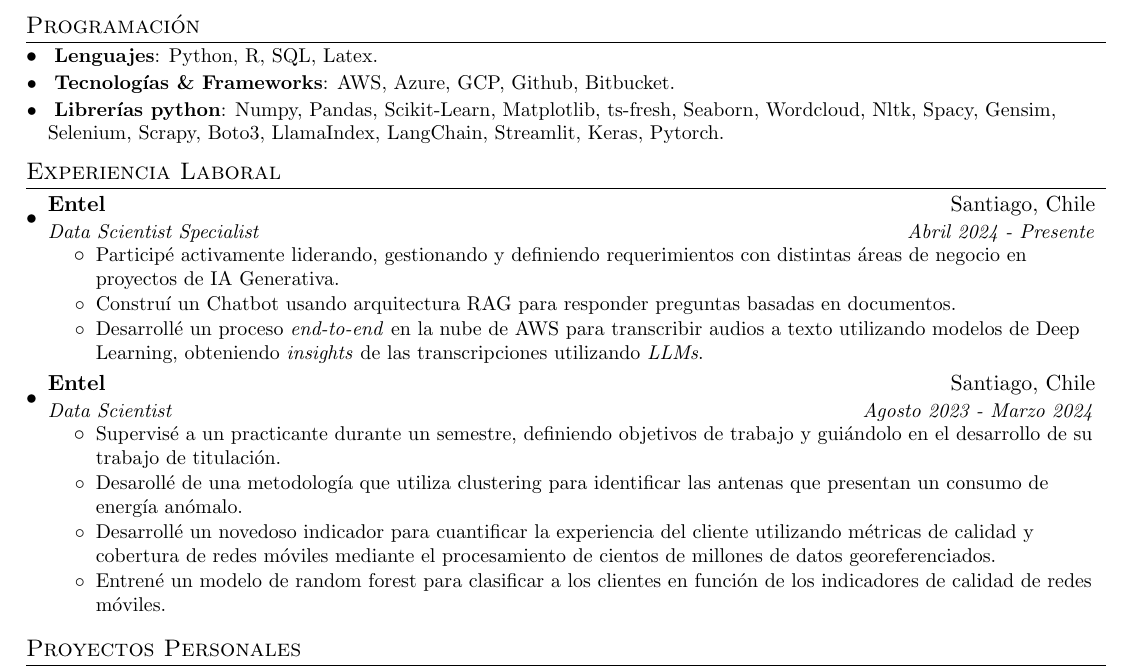
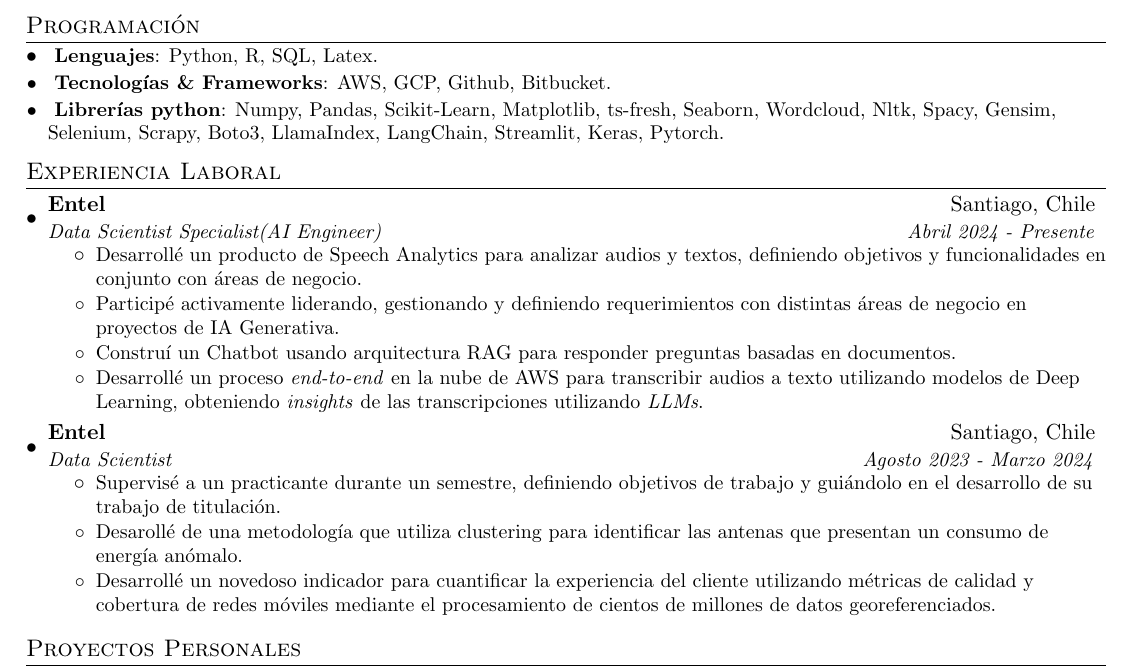
Before and after one commit to patriciodunstan/patriciodunstan, a LaTeX CV (CV_Sebastian_Urbina_es.tex): part of the page, cut so that both start at the same text. Compiled offline with pdfLaTeX.

Commit message:
add new experience.

```diff
--- a/CV_Sebastian_Urbina_es.tex
+++ b/CV_Sebastian_Urbina_es.tex
@@ -102,7 +102,7 @@
     \textbf{Lenguajes}{: Python, R, SQL, Latex.}
      }
  \resumeSubItem{}{
-    \textbf{Tecnologías \& Frameworks}{: AWS, Azure, GCP, Github, Bitbucket.}
+    \textbf{Tecnologías \& Frameworks}{: AWS, GCP, Github, Bitbucket.}
     }
   \resumeSubItem{}{
     \textbf{Librerías python}{: Numpy, Pandas, Scikit-Learn, Matplotlib, ts-fresh, Seaborn, Wordcloud, Nltk, Spacy, Gensim, Selenium, Scrapy, Boto3, LlamaIndex, LangChain, Streamlit, Keras, Pytorch.}
@@ -115,14 +115,16 @@
 
     \resumeSubheading
       {Entel}{Santiago, Chile}
-      {Data Scientist Specialist}{Abril 2024 - Presente}
+      {Data Scientist Specialist(AI Engineer)}{Abril 2024 - Presente}
       \resumeItemListStart
       \resumeItem{}
+      {Desarrollé un producto de Speech Analytics para analizar audios y textos, definiendo objetivos y funcionalidades en conjunto con áreas de negocio.}
+      \resumeItem{}
         {Participé activamente liderando, gestionando y definiendo requerimientos con distintas áreas de negocio en proyectos de IA Generativa.}
-        \resumeItem{}
-          {Construí un Chatbot usando arquitectura RAG para responder preguntas basadas en documentos.}
-        \resumeItem{}
-          {Desarrollé un proceso \textit{end-to-end} en la nube de AWS para transcribir audios a texto utilizando modelos de Deep Learning, obteniendo \textit{insights} de las transcripciones utilizando \textit{LLMs}.}
+      \resumeItem{}
+        {Construí un Chatbot usando arquitectura RAG para responder preguntas basadas en documentos.}
+      \resumeItem{}
+        {Desarrollé un proceso \textit{end-to-end} en la nube de AWS para transcribir audios a texto utilizando modelos de Deep Learning, obteniendo \textit{insights} de las transcripciones utilizando \textit{LLMs}.}
       \resumeItemListEnd
 
     \resumeSubheading
@@ -135,8 +137,6 @@
           {Desarollé de una metodología que utiliza clustering para identificar las antenas que presentan un consumo de energía anómalo.}
         \resumeItem{}
           {Desarrollé un novedoso indicador para cuantificar la experiencia del cliente utilizando métricas de calidad y cobertura de redes móviles mediante el procesamiento de cientos de millones de datos georeferenciados.}
-        \resumeItem{}
-          {Entrené un modelo de random forest para clasificar a los clientes en función de los indicadores de calidad de redes móviles.}
       \resumeItemListEnd
 
   \resumeSubHeadingListEnd
```
Also changed, not shown: CV_Sebastian_Urbina_es.pdf.
